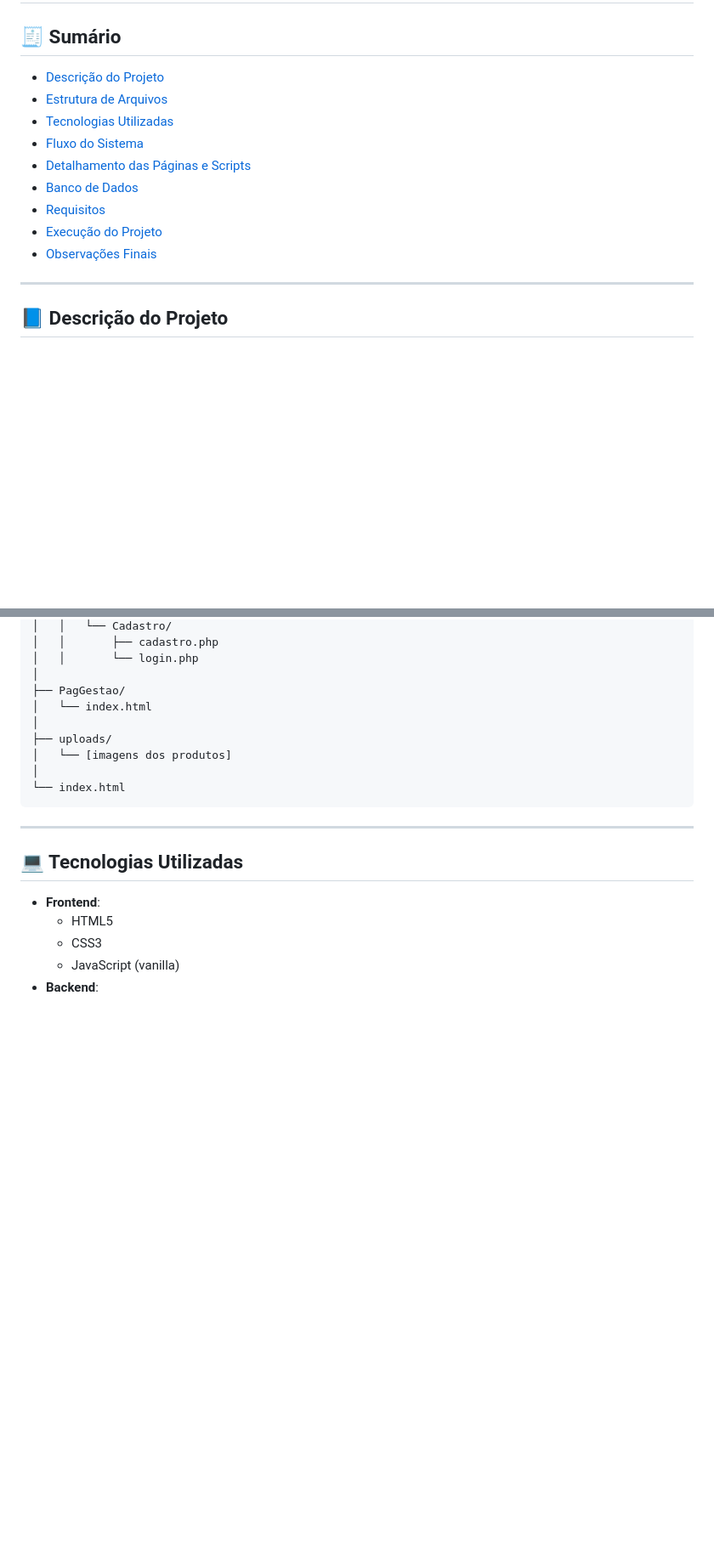
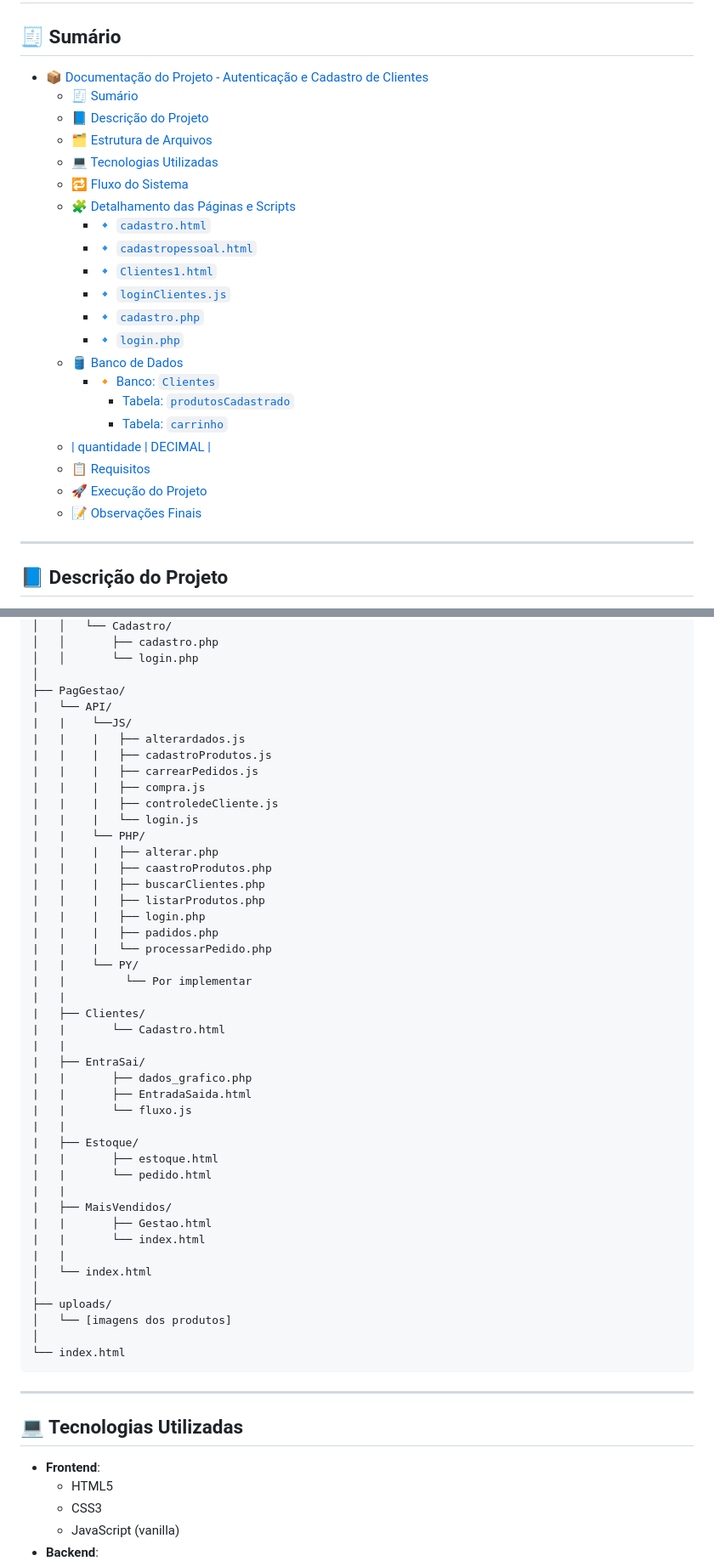
Before and after one commit to ashiratart/e-commerc, a Markdown page: README.md, 2 parts joined by grey strips. Shown at 85% size. Rendered like a GitHub page; blank space fills up the shorter version.

Commit message:
atualisacao-Doc-11-04
Alguns dados da extrutura

```diff
--- a/README.md
+++ b/README.md
@@ -2,15 +2,28 @@
 # 📦 Documentação do Projeto - Autenticação e Cadastro de Clientes
 
 ## 🧾 Sumário
-- [Descrição do Projeto](#descrição-do-projeto)
-- [Estrutura de Arquivos](#estrutura-de-arquivos)
-- [Tecnologias Utilizadas](#tecnologias-utilizadas)
-- [Fluxo do Sistema](#fluxo-do-sistema)
-- [Detalhamento das Páginas e Scripts](#detalhamento-das-páginas-e-scripts)
-- [Banco de Dados](#banco-de-dados)
-- [Requisitos](#requisitos)
-- [Execução do Projeto](#execução-do-projeto)
-- [Observações Finais](#observações-finais)
+
+- [📦 Documentação do Projeto - Autenticação e Cadastro de Clientes](#-documentação-do-projeto---autenticação-e-cadastro-de-clientes)
+  - [🧾 Sumário](#-sumário)
+  - [📘 Descrição do Projeto](#-descrição-do-projeto)
+  - [🗂 Estrutura de Arquivos](#-estrutura-de-arquivos)
+  - [💻 Tecnologias Utilizadas](#-tecnologias-utilizadas)
+  - [🔁 Fluxo do Sistema](#-fluxo-do-sistema)
+  - [🧩 Detalhamento das Páginas e Scripts](#-detalhamento-das-páginas-e-scripts)
+    - [🔹 `cadastro.html`](#-cadastrohtml)
+    - [🔹 `cadastropessoal.html`](#-cadastropessoalhtml)
+    - [🔹 `Clientes1.html`](#-clientes1html)
+    - [🔹 `loginClientes.js`](#-loginclientesjs)
+    - [🔹 `cadastro.php`](#-cadastrophp)
+    - [🔹 `login.php`](#-loginphp)
+  - [🛢 Banco de Dados](#-banco-de-dados)
+    - [🔸 Banco: `Clientes`](#-banco-clientes)
+      - [Tabela: `produtosCadastrado`](#tabela-produtoscadastrado)
+      - [Tabela: `carrinho`](#tabela-carrinho)
+  - [| quantidade     | DECIMAL  |](#-quantidade------decimal--)
+  - [📋 Requisitos](#-requisitos)
+  - [🚀 Execução do Projeto](#-execução-do-projeto)
+  - [📝 Observações Finais](#-observações-finais)
 
 ---
 
@@ -46,6 +59,41 @@ Este módulo faz parte de um sistema de e-commerce e lida com o **cadastro** e *
 │   │       └── login.php
 │
 ├── PagGestao/
+|   └── API/
+|   |    └──JS/
+|   |    |   ├── alterardados.js
+|   |    |   ├── cadastroProdutos.js
+|   |    |   ├── carrearPedidos.js
+|   |    |   ├── compra.js
+|   |    |   ├── controledeCliente.js
+|   |    |   └── login.js
+|   |    └── PHP/
+|   |    |   ├── alterar.php
+|   |    |   ├── caastroProdutos.php
+|   |    |   ├── buscarClientes.php
+|   |    |   ├── listarProdutos.php
+|   |    |   ├── login.php
+|   |    |   ├── padidos.php
+|   |    |   └── processarPedido.php
+|   |    └── PY/
+|   |         └── Por implementar
+|   |
+|   ├── Clientes/
+|   |       └── Cadastro.html
+|   |
+|   ├── EntraSai/
+|   |       ├── dados_grafico.php
+|   |       ├── EntradaSaida.html
+|   |       └── fluxo.js
+|   |
+|   ├── Estoque/
+|   |       ├── estoque.html
+|   |       └── pedido.html
+|   |
+|   ├── MaisVendidos/
+|   |       ├── Gestao.html
+|   |       └── index.html
+|   |
 │   └── index.html
 │
 ├── uploads/
```
